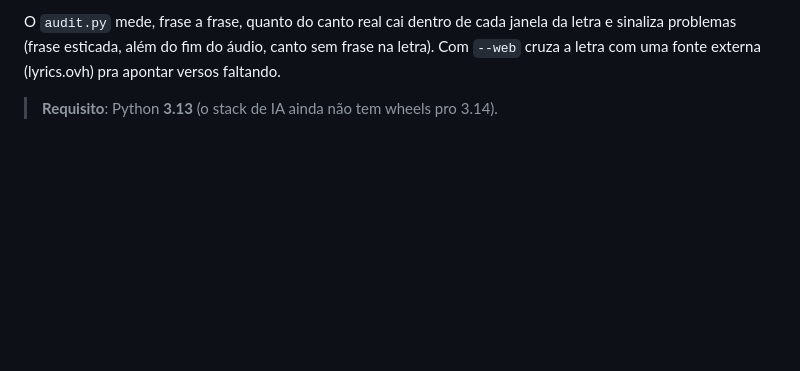
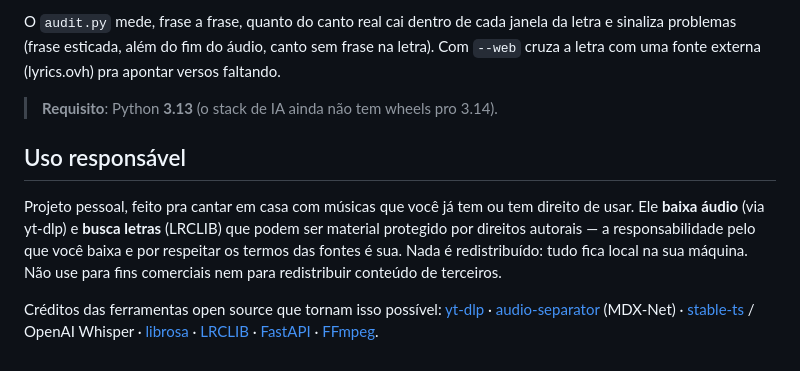
Before and after one commit to marcusguelfi/solta-a-voz, a Markdown page: README.md, the part around the change. Rendered like a GitHub page; blank space fills up the shorter version.

```diff
--- a/README.md
+++ b/README.md
@@ -111,3 +111,19 @@ frase na letra). Com `--web` cruza a letra com uma fonte externa (lyrics.ovh)
 pra apontar versos faltando.
 
 > **Requisito**: Python **3.13** (o stack de IA ainda não tem wheels pro 3.14).
+
+## Uso responsável
+
+Projeto pessoal, feito pra cantar em casa com músicas que você já tem ou tem
+direito de usar. Ele **baixa áudio** (via yt-dlp) e **busca letras** (LRCLIB) que
+podem ser material protegido por direitos autorais — a responsabilidade pelo que
+você baixa e por respeitar os termos das fontes é sua. Nada é redistribuído: tudo
+fica local na sua máquina. Não use para fins comerciais nem para redistribuir
+conteúdo de terceiros.
+
+Créditos das ferramentas open source que tornam isso possível:
+[yt-dlp](https://github.com/yt-dlp/yt-dlp) ·
+[audio-separator](https://github.com/nomadkaraoke/python-audio-separator) (MDX-Net) ·
+[stable-ts](https://github.com/jianfch/stable-ts) / OpenAI Whisper ·
+[librosa](https://librosa.org/) · [LRCLIB](https://lrclib.net/) ·
+[FastAPI](https://fastapi.tiangolo.com/) · [FFmpeg](https://ffmpeg.org/).
```
Also changed, not shown: CLAUDE.md (+7 -6 lines).
